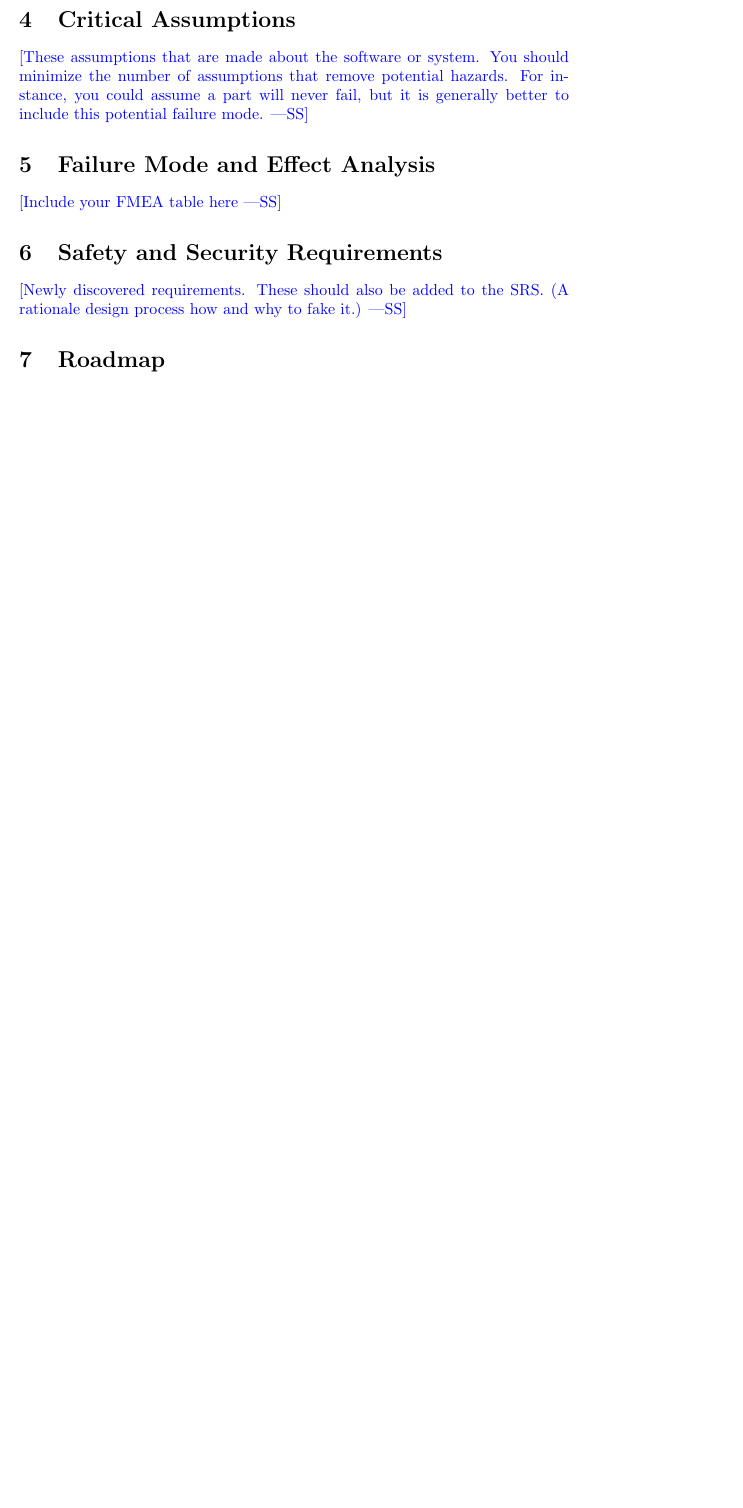
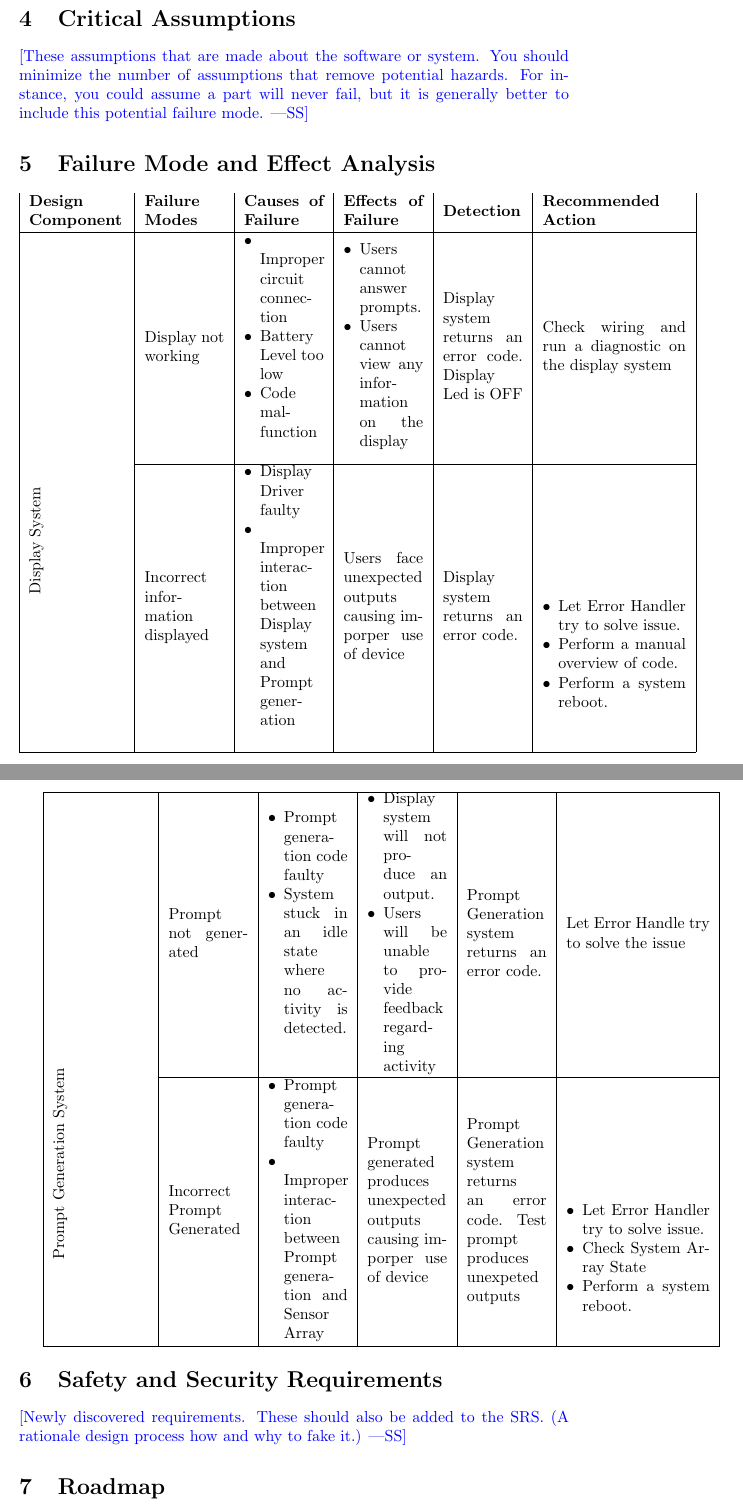
Before and after one commit to zakerl/Capstone_Project, a LaTeX document (docs/HazardAnalysis/HazardAnalysis.tex): part of page 7 of 7 before the commit and two parts of pages 7 and 8 of 8 after it, the two joined at a grey line, cut so that both start at the same text, the shorter picture padded with empty space. Compiled offline with pdfLaTeX.

Commit message:
+Added FMEA for Display and Prompt Generation.

```diff
--- a/docs/HazardAnalysis/HazardAnalysis.tex
+++ b/docs/HazardAnalysis/HazardAnalysis.tex
@@ -3,7 +3,10 @@
 \usepackage{booktabs}
 \usepackage{tabularx}
 \usepackage{hyperref}
-\usepackage{graphicx}
+\usepackage{color, colortbl}
+\usepackage{graphicx,array}
+\usepackage{enumitem}
+\usepackage{multirow}
 \hypersetup{
     colorlinks=true,       % false: boxed links; true: colored links
     linkcolor=red,          % color of internal links (change box color with linkbordercolor)
@@ -117,8 +120,103 @@ you could assume a part will never fail, but it is generally better to include
 this potential failure mode.}
 
 \section{Failure Mode and Effect Analysis}
+\begin{tabular}{|m{6em}|m{5em}|m{5em}|m{5em}|m{5em}|m{9em}|}
 
-\wss{Include your FMEA table here}
+    \textbf{Design Component} & \textbf{Failure Modes}   & \textbf{Causes of Failure}   & \textbf{Effects of Failure}   & \textbf{Detection}   & \textbf{Recommended Action}\tabularnewline\hline
+ %%%%%%%%%%%%%%%%%%%%%%%%%%%%%%%%%%%%%%%%%%%%%%%%%%%%%%
+          & Display not working &
+		    \begin{minipage}[t]{\linewidth}
+		        \begin{itemize}[nosep, wide=0pt, leftmargin=*, after=\strut]
+		            \item Improper circuit connection
+		            \item Battery Level too low
+		            \item Code malfunction
+		        \end{itemize}
+		    \end{minipage}
+
+          & 	      \begin{itemize}[nosep, wide=0pt, leftmargin=*, after=\strut]
+		            \item Users cannot answer prompts.
+		            \item Users cannot view any information on the display
+		        \end{itemize}
+
+	  & Display system returns an error code. Display Led is OFF
+          & Check wiring and run a diagnostic on the display system  \tabularnewline\cline{2-6}
+
+%%%%%%%%%%%%%%%%%%%%%%%%%%%%%%%%%%%%%%%%%%%%%%%%%%%%%%
+    \multirow{-8}{*}{\centering\rotatebox[origin=c]{90}{Display System}}
+
+	 & Incorrect information displayed
+	 & \begin{minipage}[t]{\linewidth}
+           	 \begin{itemize}[nosep, wide=0pt, leftmargin=*, after=\strut]
+		            \item Display Driver faulty
+		            \item Improper interaction between Display system and Prompt generation
+       		 \end{itemize}
+             \end{minipage}
+
+	& Users face unexpected outputs causing imporper use of device
+        & Display system returns an error code.
+
+        & \begin{minipage}[t]{\linewidth}
+              \begin{itemize}[nosep, wide=0pt, leftmargin=*, after=\strut]
+	            \item Let Error Handler try to solve issue.
+	            \item Perform a manual overview of code.
+		    \item Perform a system reboot.
+               \end{itemize}
+            \end{minipage}  \tabularnewline\cline{1-6}
+\end{tabular}%\vspace{3mm}
+ %%%%%%%%%%%%%%%%%%%%%%%%%%%%%%%%%%%%%%%%%%%%%%%%%%%%%%
+
+\begin{tabular}{|m{6em}|m{5em}|m{5em}|m{5em}|m{5em}|m{9em}|}
+
+
+ %%%%%%%%%%%%%%%%%%%%%%%%%%%%%%%%%%%%%%%%%%%%%%%%%%%%%%
+	  \hline
+          & Prompt not generated &
+		    \begin{minipage}[t]{\linewidth}
+		        \begin{itemize}[nosep, wide=0pt, leftmargin=*, after=\strut]
+		            \item Prompt generation code faulty
+		            \item System stuck in an idle state where no activity is detected.
+		        \end{itemize}
+		    \end{minipage}
+
+          & 	      \begin{itemize}[nosep, wide=0pt, leftmargin=*, after=\strut]
+		            \item Display system will not produce an output.
+			    \item Users will be unable to provide feedback regarding activity
+		        \end{itemize}
+
+	  & Prompt Generation system returns an error code.
+          & Let Error Handle try to solve the issue  \tabularnewline\cline{2-6}
+
+%%%%%%%%%%%%%%%%%%%%%%%%%%%%%%%%%%%%%%%%%%%%%%%%%%%%%%
+    \multirow{-8}{*}{\centering\rotatebox[origin=c]{90}{Prompt Generation System}}
+
+	 & Incorrect Prompt Generated
+	 & \begin{minipage}[t]{\linewidth}
+           	 \begin{itemize}[nosep, wide=0pt, leftmargin=*, after=\strut]
+		            \item Prompt generation code faulty
+		            \item Improper interaction between Prompt generation and Sensor Array
+       		 \end{itemize}
+             \end{minipage}
+
+	& Prompt generated produces unexpected outputs causing imporper use of device
+        & Prompt Generation system returns an error code. Test prompt produces unexpeted outputs
+
+        & \begin{minipage}[t]{\linewidth}
+              \begin{itemize}[nosep, wide=0pt, leftmargin=*, after=\strut]
+	            \item Let Error Handler try to solve issue.
+	            \item Check System Array State
+		    \item Perform a system reboot.
+               \end{itemize}
+            \end{minipage}  \tabularnewline\cline{1-6}
+\end{tabular}%\vspace{3mm}
+ %%%%%%%%%%%%%%%%%%%%%%%%%%%%%%%%%%%%%%%%%%%%%%%%%%%%%%
+
+
+
+
+
+
+
+
 
 \section{Safety and Security Requirements}
 
```
Also changed, not shown: docs/HazardAnalysis/HazardAnalysis.pdf.
